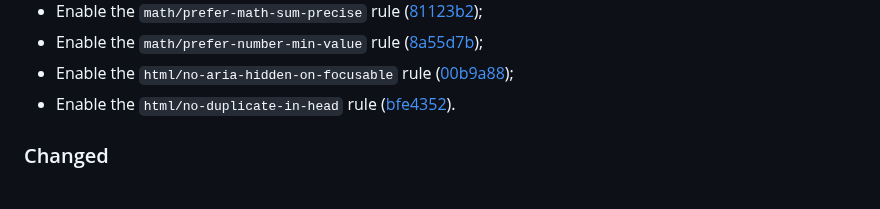
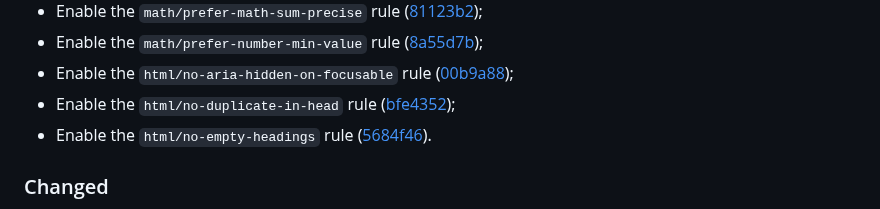
Before and after one commit to vanyauhalin/eslint-config, a Markdown page: CHANGELOG.md, the part around one of its changes. Drawn GitHub-style.

Commit message:
update changelog

```diff
--- a/CHANGELOG.md
+++ b/CHANGELOG.md
@@ -37,7 +37,8 @@ This document records all notable changes to the project, following the [Keep a
 - Enable the `math/prefer-math-sum-precise` rule ([81123b2]);
 - Enable the `math/prefer-number-min-value` rule ([8a55d7b]);
 - Enable the `html/no-aria-hidden-on-focusable` rule ([00b9a88]);
-- Enable the `html/no-duplicate-in-head` rule ([bfe4352]).
+- Enable the `html/no-duplicate-in-head` rule ([bfe4352]);
+- Enable the `html/no-empty-headings` rule ([5684f46]).
 
 ### Changed
 
```
Also changed, not shown: other parts of CHANGELOG.md (+1 -0 lines).
